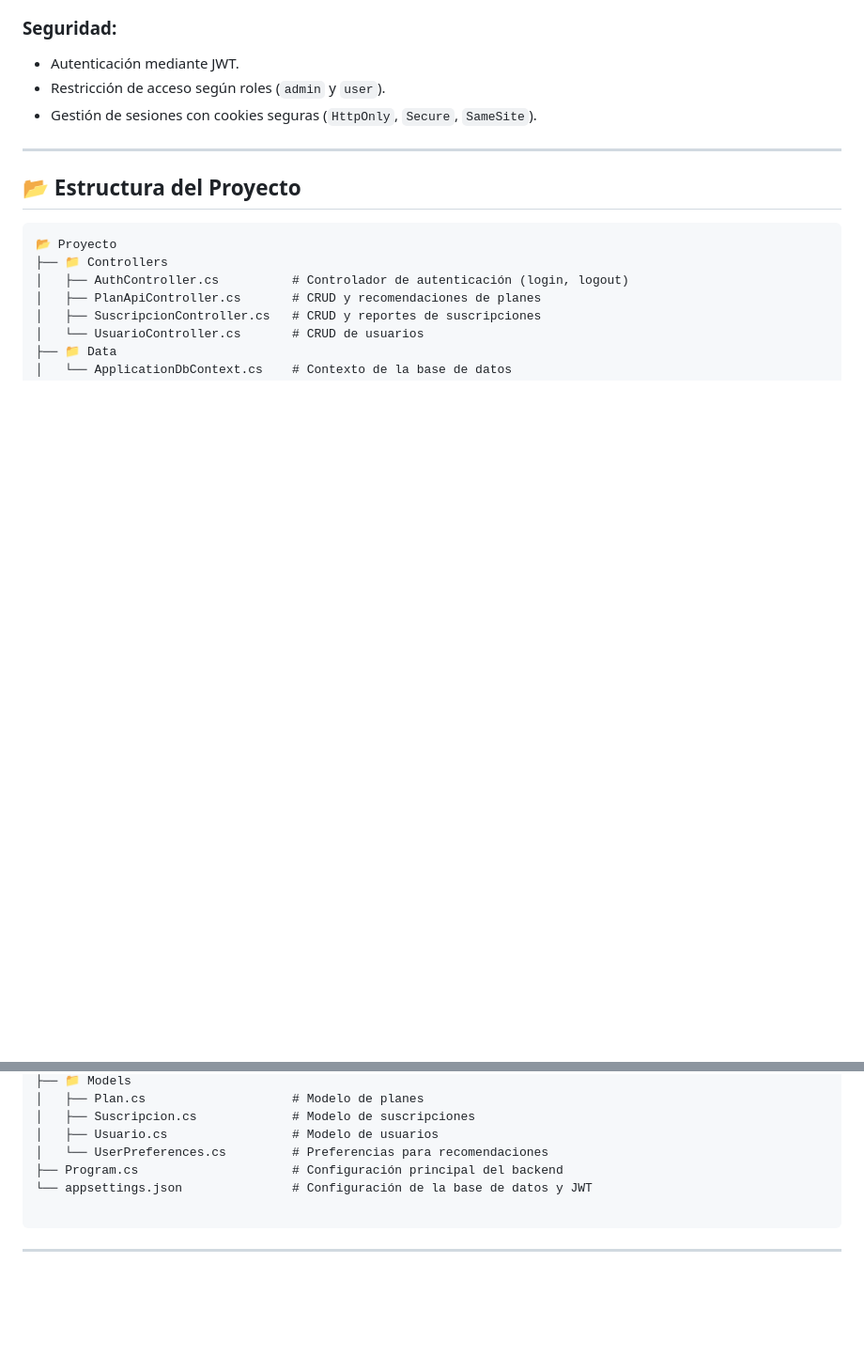
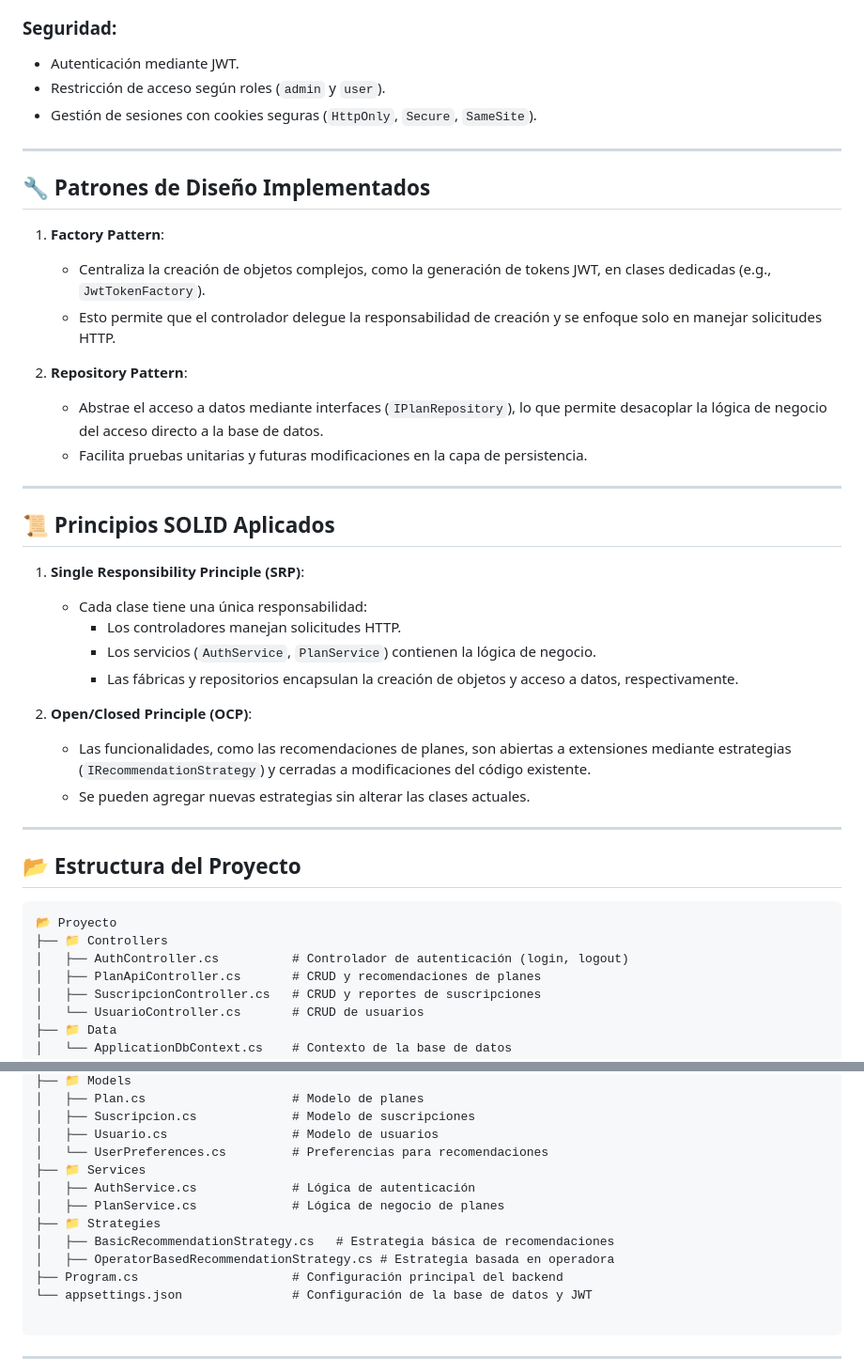
Before and after one commit to CharlieBoo69/TelefoniaMovilBack, a Markdown page: README.md, 2 parts joined by grey strips. Shown at 94% size. Drawn GitHub-style; blank space fills up the shorter version.

````diff
--- a/README.md
+++ b/README.md
@@ -43,6 +43,32 @@ Este es el backend del sistema de gestión de planes y suscripciones de telefon
 
 ---
 
+## 🔧 Patrones de Diseño Implementados
+
+1. **Factory Pattern**:
+   - Centraliza la creación de objetos complejos, como la generación de tokens JWT, en clases dedicadas (e.g., `JwtTokenFactory`).
+   - Esto permite que el controlador delegue la responsabilidad de creación y se enfoque solo en manejar solicitudes HTTP.
+
+2. **Repository Pattern**:
+   - Abstrae el acceso a datos mediante interfaces (`IPlanRepository`), lo que permite desacoplar la lógica de negocio del acceso directo a la base de datos.
+   - Facilita pruebas unitarias y futuras modificaciones en la capa de persistencia.
+
+---
+
+## 📜 Principios SOLID Aplicados
+
+1. **Single Responsibility Principle (SRP)**:
+   - Cada clase tiene una única responsabilidad:
+     - Los controladores manejan solicitudes HTTP.
+     - Los servicios (`AuthService`, `PlanService`) contienen la lógica de negocio.
+     - Las fábricas y repositorios encapsulan la creación de objetos y acceso a datos, respectivamente.
+
+2. **Open/Closed Principle (OCP)**:
+   - Las funcionalidades, como las recomendaciones de planes, son abiertas a extensiones mediante estrategias (`IRecommendationStrategy`) y cerradas a modificaciones del código existente.
+   - Se pueden agregar nuevas estrategias sin alterar las clases actuales.
+
+---
+
 ## 📂 Estructura del Proyecto
 
 ```plaintext
@@ -59,6 +85,12 @@ Este es el backend del sistema de gestión de planes y suscripciones de telefon
 │   ├── Suscripcion.cs             # Modelo de suscripciones
 │   ├── Usuario.cs                 # Modelo de usuarios
 │   └── UserPreferences.cs         # Preferencias para recomendaciones
+├── 📁 Services
+│   ├── AuthService.cs             # Lógica de autenticación
+│   ├── PlanService.cs             # Lógica de negocio de planes
+├── 📁 Strategies
+│   ├── BasicRecommendationStrategy.cs   # Estrategia básica de recomendaciones
+│   ├── OperatorBasedRecommendationStrategy.cs # Estrategia basada en operadora
 ├── Program.cs                     # Configuración principal del backend
 └── appsettings.json               # Configuración de la base de datos y JWT
 
````
